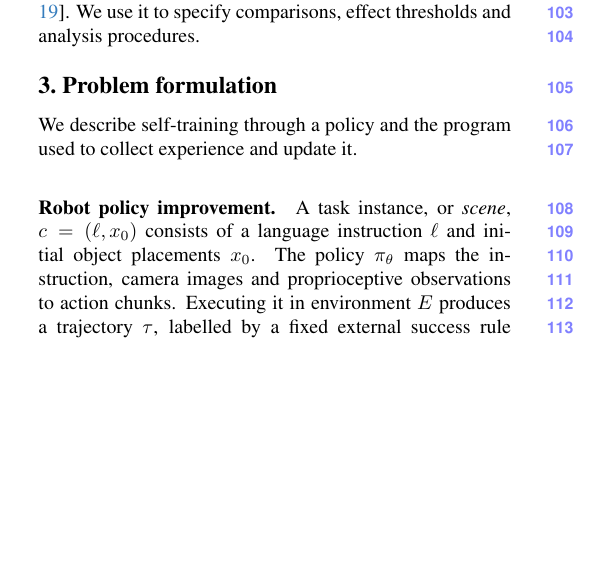
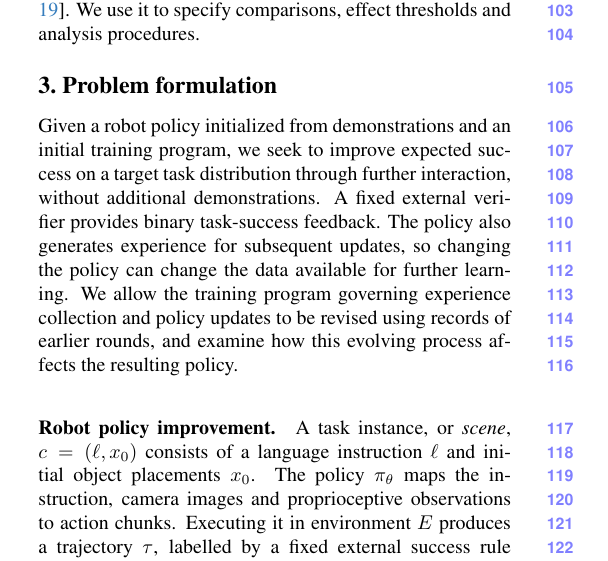
Before and after one commit to zeyuyuyu/rsi-framework, a LaTeX paper (paper/cvpr2027/main.tex, which reads paper/cvpr2027/sec/3_method.tex): part of one column of page 2 of 10, cut so that both start at the same text, the shorter picture padded with empty space. Compiled offline with pdfLaTeX.

Commit message:
paper: sync Overleaf edits (new title, expanded problem statement in Sec. 3)
Co-Authored-By: Claude Opus 5.5 <noreply@anthropic.com>

```diff
--- a/paper/cvpr2027/main.tex
+++ b/paper/cvpr2027/main.tex
@@ -17,7 +17,8 @@
 \def\confYear{2027}
 
 % \title{Recursive Self-Improvement for Robot Policies:\\Data Recursion, Policy Selection and Program Adaptation}
-\title{Recursive Self-Improvement for Robot Policies: Recursion Improves, the Gate Protects, the Meta Level Repairs}
+% \title{Recursive Self-Improvement for Robot Policies: Recursion Improves, the Gate Protects, the Meta Level Repairs}
+\title{From Self-Practice to Program Adaptation: Gated Recursive Self-Improvement for Robot Policies}
 
 \author{Anonymous CVPR submission\\
 Paper ID \cvprPaperID}
--- a/paper/cvpr2027/sec/3_method.tex
+++ b/paper/cvpr2027/sec/3_method.tex
@@ -1,6 +1,6 @@
 \section{Problem formulation}
 \label{sec:problem}
-We describe self-training through a policy and the program used to collect experience and update it.
+Given a robot policy initialized from demonstrations and an initial training program, we seek to improve expected success on a target task distribution through further interaction, without additional demonstrations. A fixed external verifier provides binary task-success feedback. The policy also generates experience for subsequent updates, so changing the policy can change the data available for further learning. We allow the training program governing experience collection and policy updates to be revised using records of earlier rounds, and examine how this evolving process affects the resulting policy.
 
 \paragraph{Robot policy improvement.} A task instance, or \emph{scene}, $c=(\ell, x_0)$ consists of a language instruction $\ell$ and initial object placements $x_0$. The policy $\pi_\theta$ maps the instruction, camera images and proprioceptive observations to action chunks. Executing it in environment $E$ produces a trajectory $\tau$, labelled by a fixed external success rule $v(c, \tau) \in \{0, 1\}$. For a task distribution $\mu$, performance is the expected success under a fixed evaluation protocol:
 \begin{equation}
```
